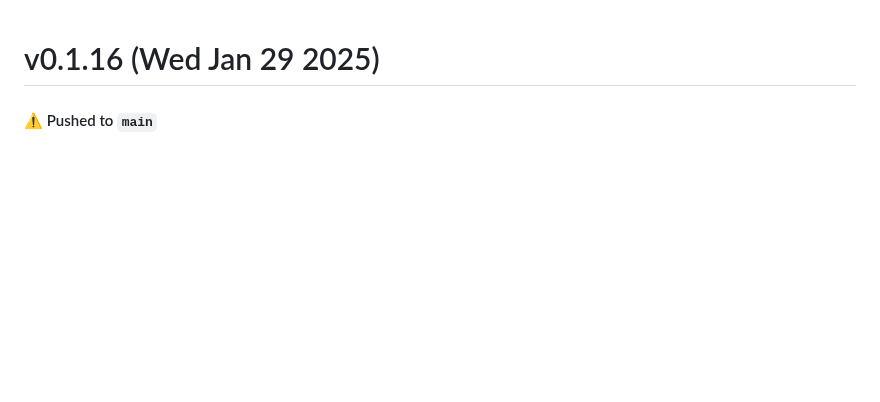
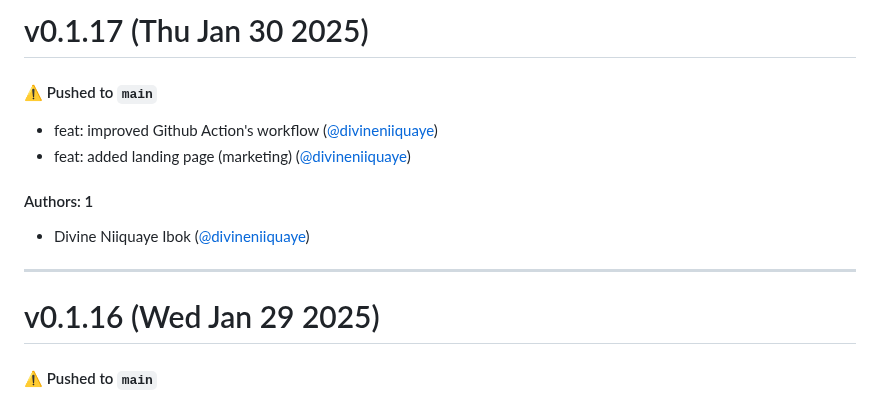
Before and after one commit to divineniiquaye/pho-monorepo, a Markdown page: CHANGELOG.md, the part around the change. Drawn GitHub-style; blank space fills up the shorter version.

Commit message:
Update CHANGELOG.md [skip ci]

```diff
--- a/CHANGELOG.md
+++ b/CHANGELOG.md
@@ -1,3 +1,16 @@
+# v0.1.17 (Thu Jan 30 2025)
+
+#### ⚠️ Pushed to `main`
+
+- feat: improved Github Action's workflow ([@divineniiquaye](https://github.com/divineniiquaye))
+- feat: added landing page (marketing) ([@divineniiquaye](https://github.com/divineniiquaye))
+
+#### Authors: 1
+
+- Divine Niiquaye Ibok ([@divineniiquaye](https://github.com/divineniiquaye))
+
+---
+
 # v0.1.16 (Wed Jan 29 2025)
 
 #### ⚠️ Pushed to `main`
```
